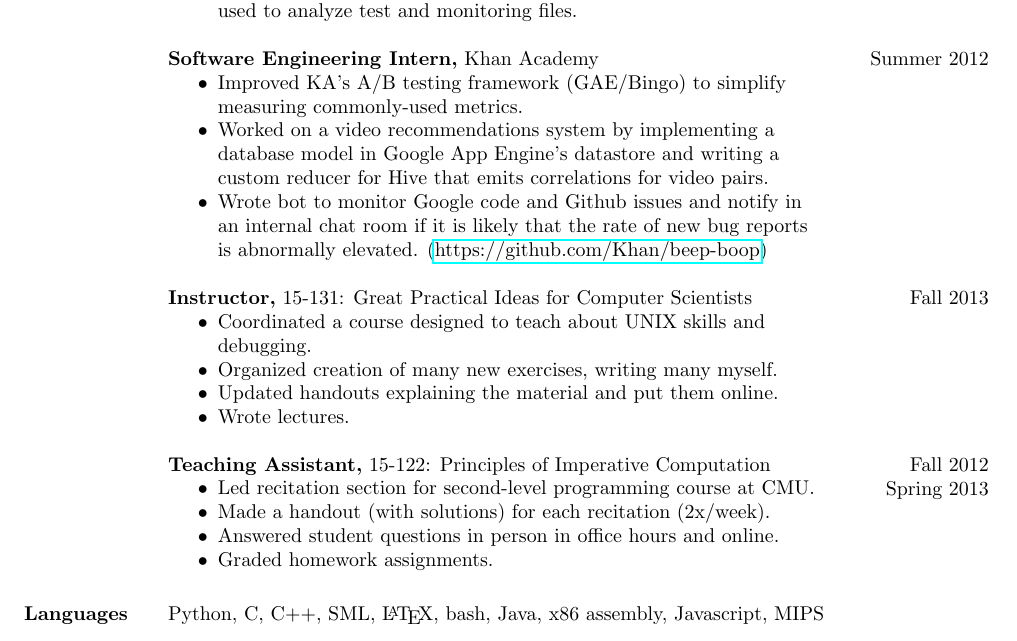
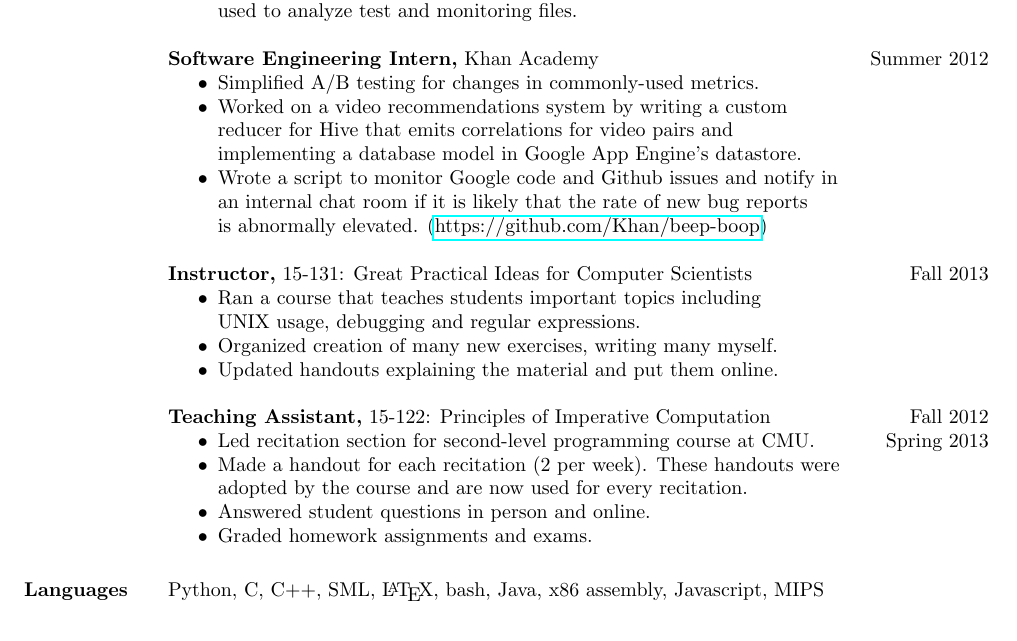
Before and after one commit to joshzimmerman/resume, a LaTeX CV (resume.tex): part of the page, cut so that both start at the same text. Compiled offline with pdfLaTeX.

Commit message:
Added note that recitation handouts are used in all recitations now, expanded information about GPI, condensed information about KA.

```diff
--- a/resume.tex
+++ b/resume.tex
@@ -57,12 +57,11 @@
 
   \textbf{Software Engineering Intern,} Khan Academy \hfill Summer 2012
   \begin{itemize} \itemsep -2pt %reduce space between items
-  \item Improved KA's A/B testing framework (GAE/Bingo) to simplify\\
-      measuring commonly-used metrics.
-  \item Worked on a video recommendations system by implementing a \\
-      database model in Google App Engine's datastore and writing a \\
-      custom reducer for Hive that emits correlations for video pairs.
-  \item Wrote bot to monitor Google code and Github issues and notify in \\
+  \item Simplified A/B testing for changes in commonly-used metrics.
+  \item Worked on a video recommendations system by writing a custom \\
+    reducer for Hive that emits correlations for video pairs and \\
+      implementing a database model in Google App Engine's datastore.
+  \item Wrote a script to monitor Google code and Github issues and notify in \\
       an internal chat room if it is likely that the rate of new bug reports \\
       is abnormally elevated.
       (\href{https://github.com/Khan/beep-boop}
@@ -72,11 +71,10 @@
   \textbf{Instructor,} 15-131: Great Practical Ideas for Computer Scientists
     \hfill Fall 2013
   \begin{itemize} \itemsep -2pt
-    \item Coordinated a course designed to teach about UNIX skills and \\
-        debugging.
+    \item Ran a course that teaches students important topics including\\
+      UNIX usage, debugging and regular expressions.
     \item Organized creation of many new exercises, writing many myself.
     \item Updated handouts explaining the material and put them online.
-    \item Wrote lectures.
   \end{itemize}
 
   % Blank line below is to get spacing on "Spring 2013" correct -- otherwise
@@ -87,9 +85,10 @@
   \vspace{-1em}\vspace{-1ex}
   \begin{itemize} \itemsep -2pt
     \item Led recitation section for second-level programming course at CMU.
-    \item Made a handout (with solutions) for each recitation (2x/week).
-    \item Answered student questions in person in office hours and online.
-    \item Graded homework assignments.
+    \item Made a handout for each recitation (2 per week). These handouts were \\
+      adopted by the course and are now used for every recitation.
+    \item Answered student questions in person and online.
+    \item Graded homework assignments and exams.
   \end{itemize}
 
 \section{Languages}
```
